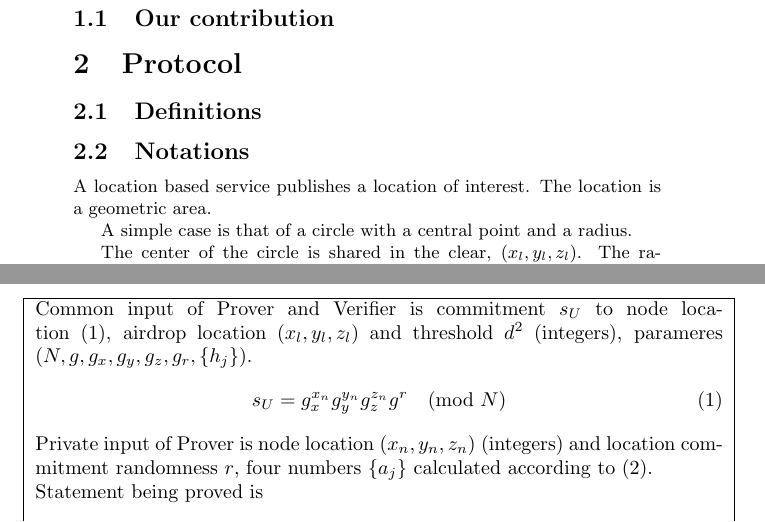
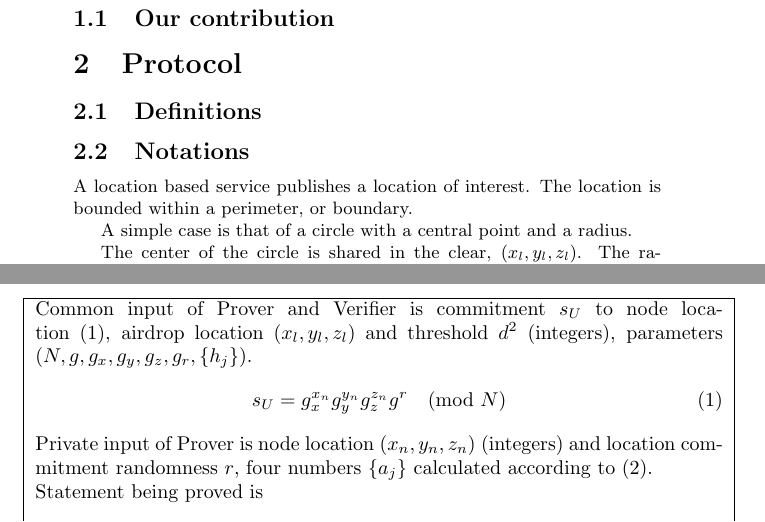
Before and after one commit to platinprotocol/location-zkp, a LaTeX document (doc/PublicPaperOne.tex): two parts of pages 2 and 3 of 5, joined at a grey line, cut so that both start at the same text. Compiled offline with pdfLaTeX.

Commit message:
Minor change : typo on parameters

```diff
--- a/doc/PublicPaperOne.tex
+++ b/doc/PublicPaperOne.tex
@@ -59,7 +59,7 @@ This zero knowledge procedure is described below.
 \subsection{Notations}
 
 A location based service publishes a location of interest.
-The location is a geometric area.
+The location is bounded within a perimeter, or boundary.
 
 A simple case is that of a circle with a central point and a radius.
 
@@ -105,7 +105,7 @@ Common input of Prover and Verifier is
   commitment $s_U$ to node location~\eqref{cmt-up},
   airdrop location $(x_l, y_l, z_l)$ and
   threshold $d^2$ (integers),
-  parameres $(N, g, g_x, g_y, g_z, g_r, \{h_j\})$.
+  parameters $(N, g, g_x, g_y, g_z, g_r, \{h_j\})$.
 \begin{gather}
 \label{cmt-up}
   s_U = g_x^{x_n} g_y^{y_n} g_z^{z_n} g^{r} \pmod{N}
```
Also changed, not shown: doc/PublicPaperOne.tex (4 more changed lines).
